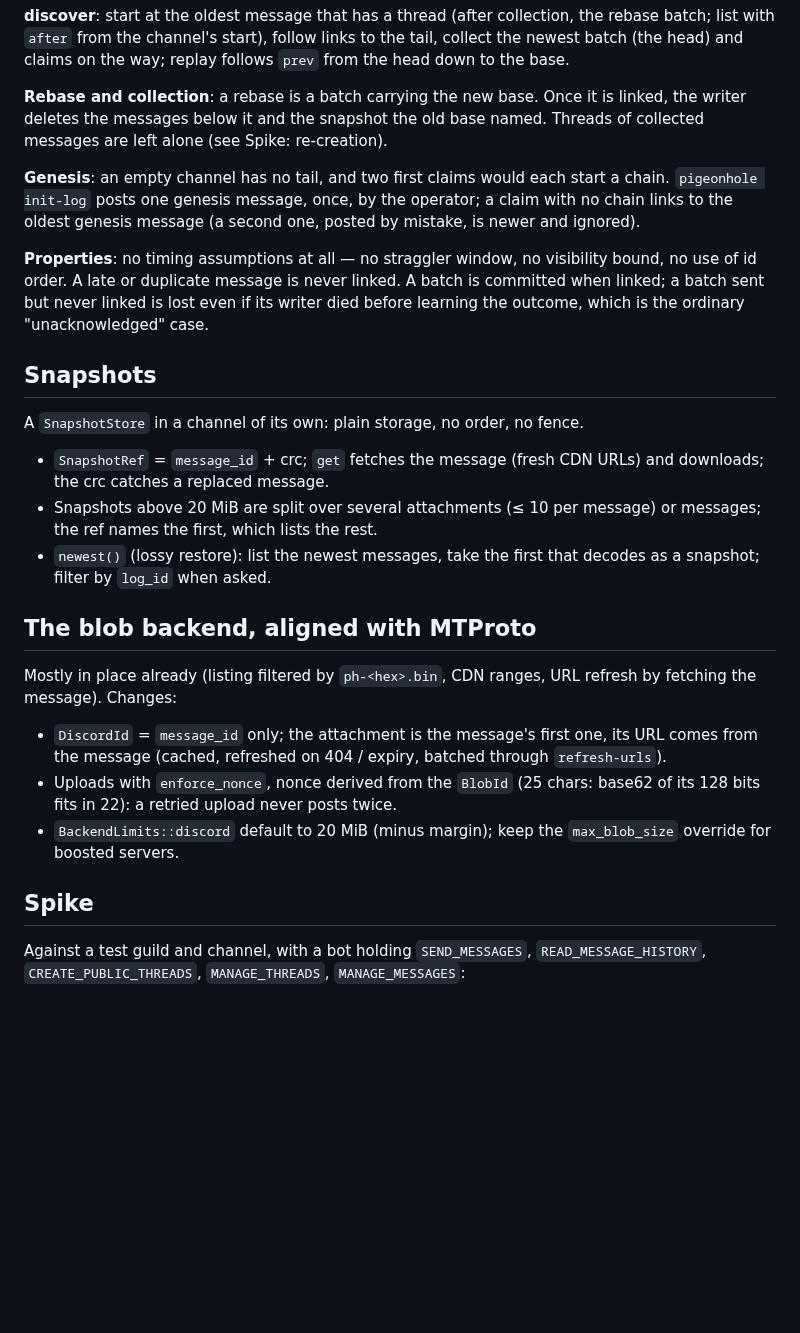
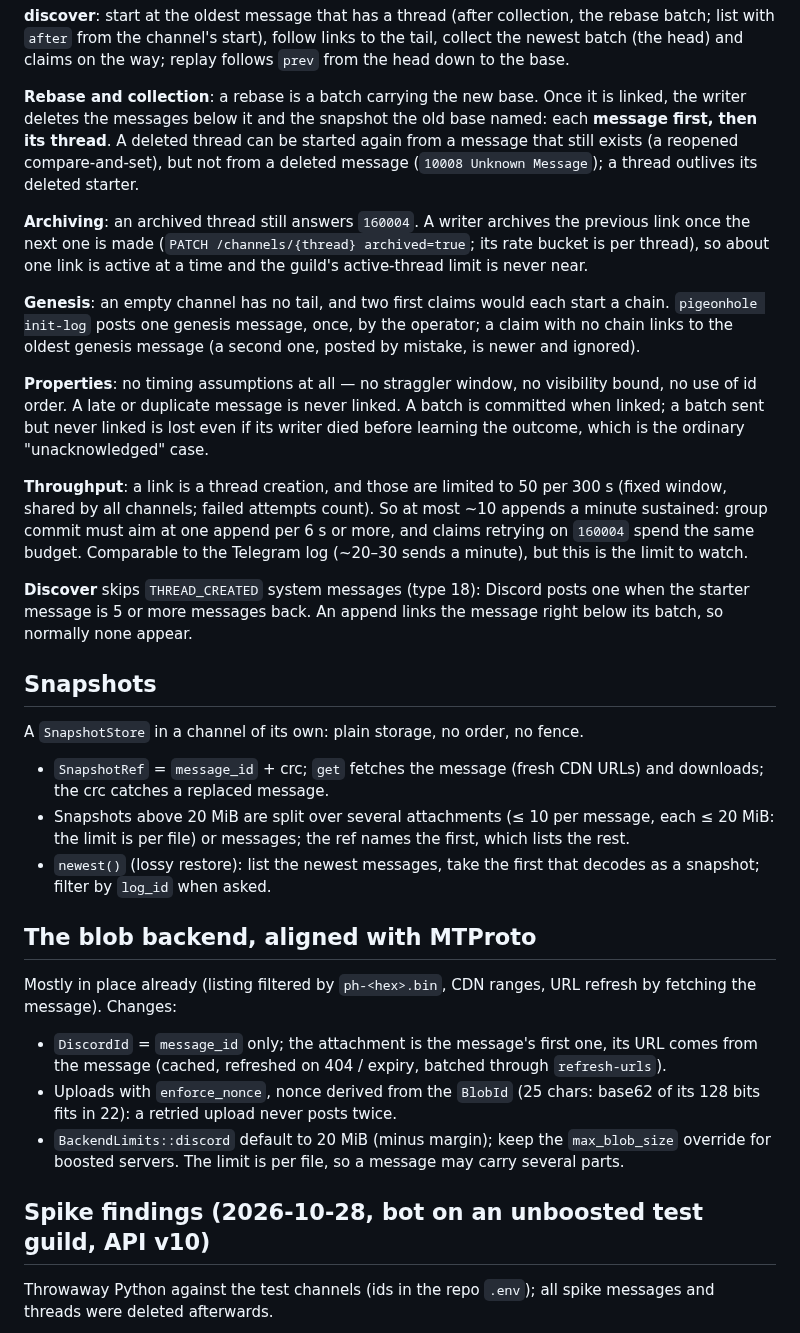
Before and after one commit to pigeonhole-project/pigeonhole, a Markdown page: docs/discord-log.md, the part around one of its changes. Rendered like a GitHub page; blank space fills up the shorter version.

```diff
--- a/docs/discord-log.md
+++ b/docs/discord-log.md
@@ -91,7 +92,15 @@ follows `prev` from the head down to the base.
 
 **Rebase and collection**: a rebase is a batch carrying the new base. Once it is
 linked, the writer deletes the messages below it and the snapshot the old base
-named. Threads of collected messages are left alone (see Spike: re-creation).
+named: each **message first, then its thread**. A deleted thread can be started
+again from a message that still exists (a reopened compare-and-set), but not
+from a deleted message (`10008 Unknown Message`); a thread outlives its
+deleted starter.
+
+**Archiving**: an archived thread still answers `160004`. A writer archives the
+previous link once the next one is made (`PATCH /channels/{thread}
+archived=true`; its rate bucket is per thread), so about one link is active at
+a time and the guild's active-thread limit is never near.
 
 **Genesis**: an empty channel has no tail, and two first claims would each
 start a chain. `pigeonhole init-log` posts one genesis message, once, by the
@@ -104,14 +113,25 @@ linked. A batch is committed when linked; a batch sent but never linked is
 lost even if its writer died before learning the outcome, which is the
 ordinary "unacknowledged" case.
 
+**Throughput**: a link is a thread creation, and those are limited to 50 per
+300 s (fixed window, shared by all channels; failed attempts count). So at
+most ~10 appends a minute sustained: group commit must aim at one append per
+6 s or more, and claims retrying on `160004` spend the same budget. Comparable
+to the Telegram log (~20–30 sends a minute), but this is the limit to watch.
+
+**Discover** skips `THREAD_CREATED` system messages (type 18): Discord posts one
+when the starter message is 5 or more messages back. An append links the
+message right below its batch, so normally none appear.
+
 ## Snapshots
 
 A `SnapshotStore` in a channel of its own: plain storage, no order, no fence.
 
 - `SnapshotRef` = `message_id` + crc; `get` fetches the message (fresh CDN
   URLs) and downloads; the crc catches a replaced message.
-- Snapshots above 20 MiB are split over several attachments (≤ 10 per message)
-  or messages; the ref names the first, which lists the rest.
+- Snapshots above 20 MiB are split over several attachments (≤ 10 per message,
+  each ≤ 20 MiB: the limit is per file) or messages; the ref names the first,
+  which lists the rest.
 - `newest()` (lossy restore): list the newest messages, take the first that
   decodes as a snapshot; filter by `log_id` when asked.
 
@@ -126,11 +146,11 @@ refresh by fetching the message). Changes:
 - Uploads with `enforce_nonce`, nonce derived from the `BlobId` (25 chars:
   base62 of its 128 bits fits in 22): a retried upload never posts twice.
 - `BackendLimits::discord` default to 20 MiB (minus margin); keep the
-  `max_blob_size` override for boosted servers.
+  `max_blob_size` override for boosted servers. The limit is per file, so a
+  message may carry several parts.
 
-## Spike
+## Spike findings (2026-10-28, bot on an unboosted test guild, API v10)
 
-Against a test guild and channel, with a bot holding `SEND_MESSAGES`,
-`READ_MESSAGE_HISTORY`, `CREATE_PUBLIC_THREADS`, `MANAGE_THREADS`,
-`MANAGE_MESSAGES`:
+Throwaway Python against the test channels (ids in the repo `.env`); all
+spike messages and threads were deleted afterwards.
 
```
Also changed, not shown: other parts of docs/discord-log.md (+47 -22 lines).
